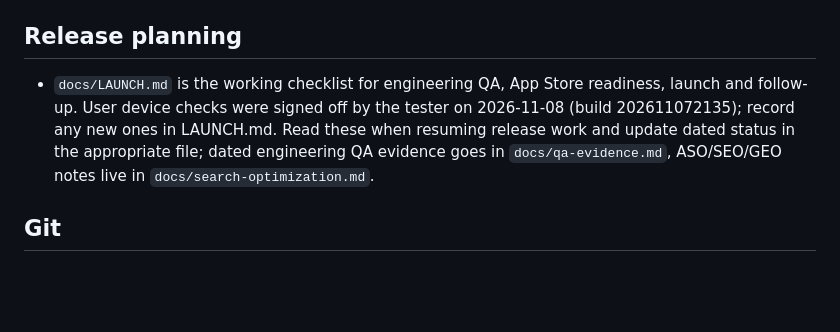
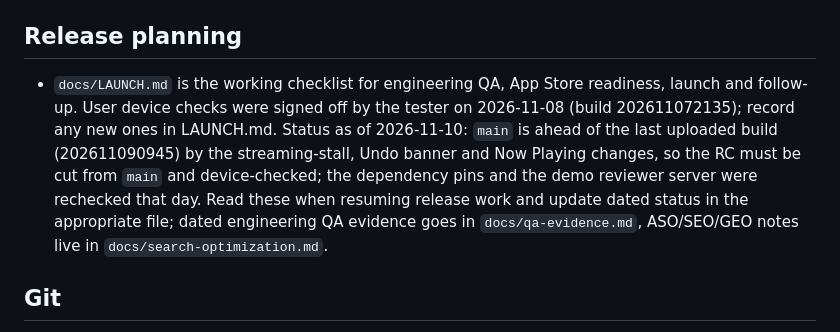
Before and after one commit to derrellwilliams/wavetile, a Markdown page: CLAUDE.md, the part around the change. Drawn GitHub-style; blank space fills up the shorter version.

```diff
--- a/CLAUDE.md
+++ b/CLAUDE.md
@@ -65,7 +65,7 @@ Shelves are read from the local DB on init (first frame, works offline), then `l
 - Debug launch flags (`DebugFlags` in `MainTabView.swift`, compiled out of Release; the doc comments list them all). Most useful: `-freshHome` (Home as a new listener sees it), `-tab <name>`, `-openFirstAlbum [-autoplay]`, `-enablePodcasts`, `-followFeed <url>`.
 
 ## Release planning
-- `docs/LAUNCH.md` is the working checklist for engineering QA, App Store readiness, launch and follow-up. User device checks were signed off by the tester on 2026-11-08 (build 202611072135); record any new ones in LAUNCH.md. Read these when resuming release work and update dated status in the appropriate file; dated engineering QA evidence goes in `docs/qa-evidence.md`, ASO/SEO/GEO notes live in `docs/search-optimization.md`.
+- `docs/LAUNCH.md` is the working checklist for engineering QA, App Store readiness, launch and follow-up. User device checks were signed off by the tester on 2026-11-08 (build 202611072135); record any new ones in LAUNCH.md. Status as of 2026-11-10: `main` is ahead of the last uploaded build (202611090945) by the streaming-stall, Undo banner and Now Playing changes, so the RC must be cut from `main` and device-checked; the dependency pins and the demo reviewer server were rechecked that day. Read these when resuming release work and update dated status in the appropriate file; dated engineering QA evidence goes in `docs/qa-evidence.md`, ASO/SEO/GEO notes live in `docs/search-optimization.md`.
 
 ## Git
 Commit and push only when asked. When asked, the work lands on `main` (merge any branch into it) and `main` is pushed.
```
Also changed, not shown: docs/LAUNCH.md (+4 -3 lines).
